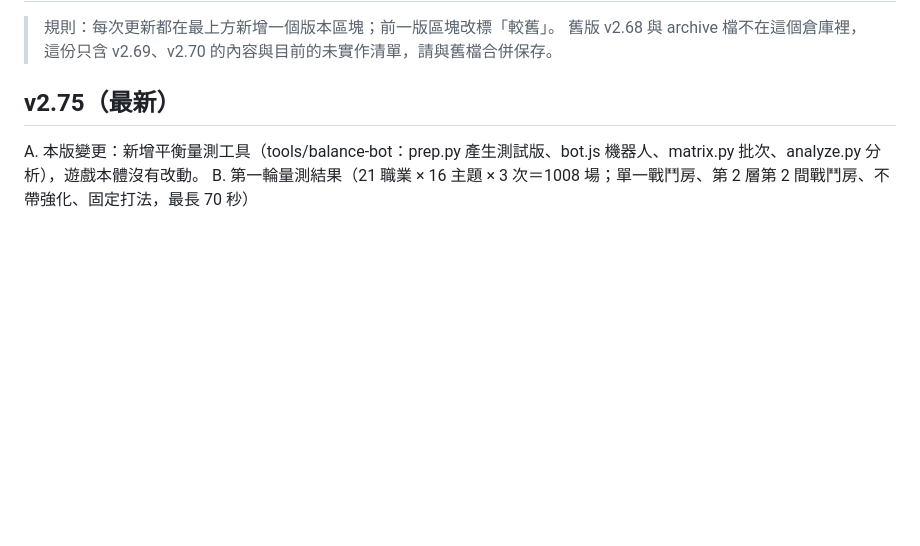
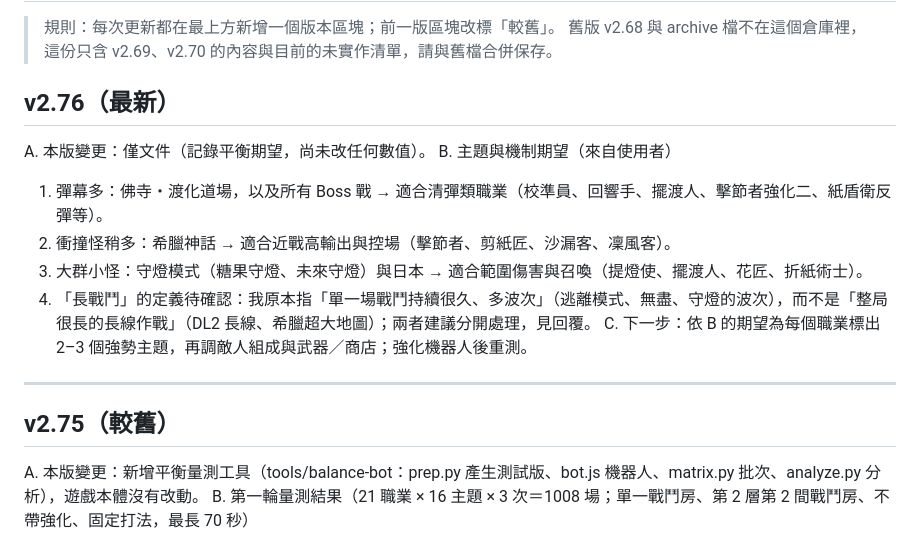
Before and after one commit to kajuaru-bit/lamp-knight.Public, a Markdown page: game-design-doc-v2.76.md, the part around the change. GitHub-like rendering; blank space fills up the shorter version.

Commit message:
v2.76: record balance expectations
Co-Authored-By: Claude Sonnet 5.5 <noreply@anthropic.com>
Claude-Session: https://claude.ai/code/session_017i4gcNjJ7cKGLQYx7kTvzW

```diff
--- a/game-design-doc-v2.75.md
+++ b/game-design-doc-v2.76.md
@@ -3,7 +3,17 @@
 > 規則：每次更新都在最上方新增一個版本區塊；前一版區塊改標「較舊」。
 > 舊版 v2.68 與 archive 檔不在這個倉庫裡，這份只含 v2.69、v2.70 的內容與目前的未實作清單，請與舊檔合併保存。
 
-## v2.75（最新）
+## v2.76（最新）
+A. 本版變更：僅文件（記錄平衡期望，尚未改任何數值）。
+B. 主題與機制期望（來自使用者）
+1. 彈幕多：佛寺・渡化道場，以及所有 Boss 戰 → 適合清彈類職業（校準員、回響手、擺渡人、擊節者強化二、紙盾衛反彈等）。
+2. 衝撞怪稍多：希臘神話 → 適合近戰高輸出與控場（擊節者、剪紙匠、沙漏客、凜風客）。
+3. 大群小怪：守燈模式（糖果守燈、未來守燈）與日本 → 適合範圍傷害與召喚（提燈使、擺渡人、花匠、折紙術士）。
+4. 「長戰鬥」的定義待確認：我原本指「單一場戰鬥持續很久、多波次」（逃離模式、無盡、守燈的波次），而不是「整局很長的長線作戰」（DL2 長線、希臘超大地圖）；兩者建議分開處理，見回覆。
+C. 下一步：依 B 的期望為每個職業標出 2–3 個強勢主題，再調敵人組成與武器／商店；強化機器人後重測。
+
+---
+## v2.75（較舊）
 A. 本版變更：新增平衡量測工具（tools/balance-bot：prep.py 產生測試版、bot.js 機器人、matrix.py 批次、analyze.py 分析），遊戲本體沒有改動。
 B. 第一輪量測結果（21 職業 × 16 主題 × 3 次＝1008 場；單一戰鬥房、第 2 層第 2 間戰鬥房、不帶強化、固定打法，最長 70 秒）
 1. 機器人太弱：清房率只有約 1%，所以勝率無意義；只拿「死亡率」「損血比」當相對指標。希臘神話的資料缺漏，需補跑。
```
